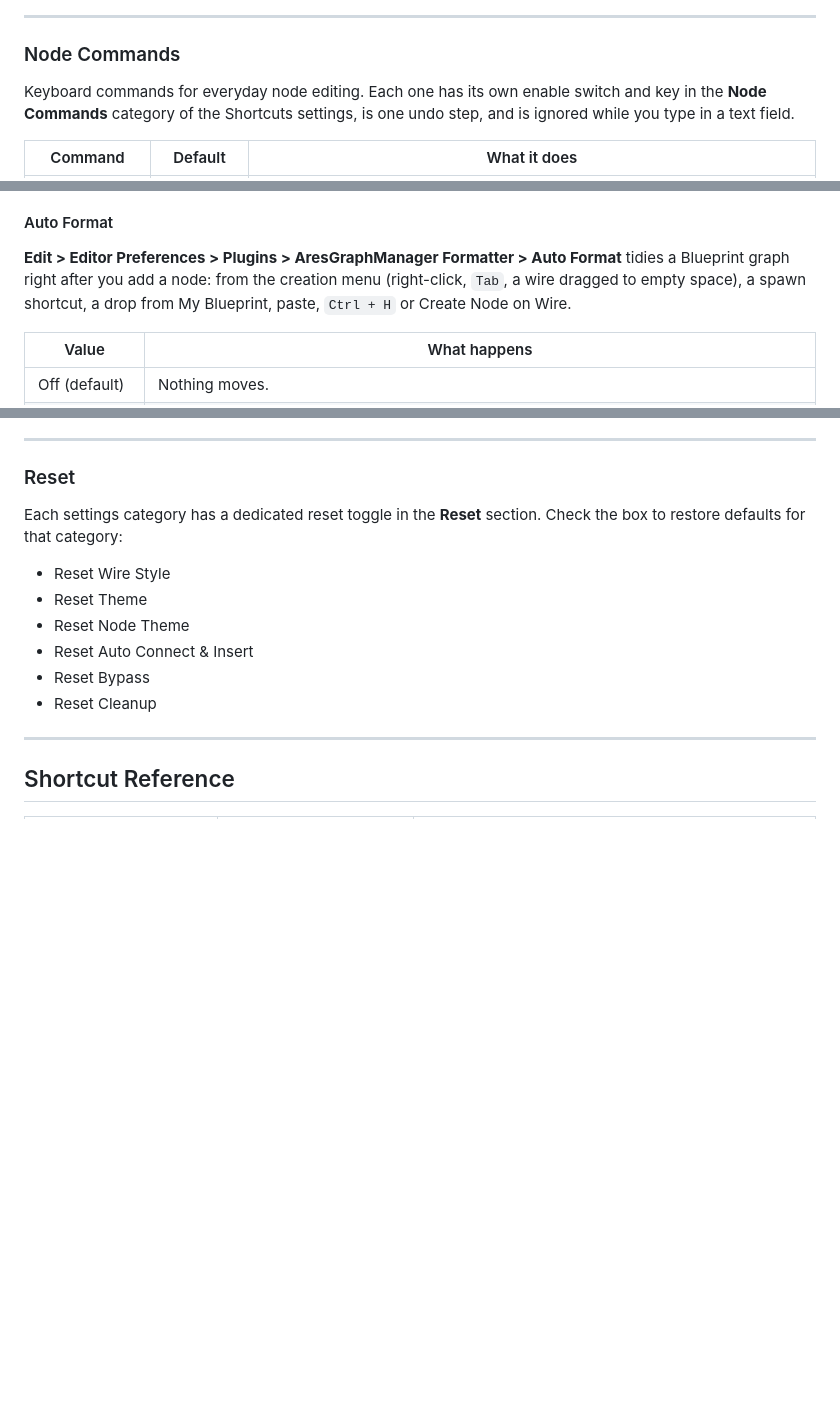
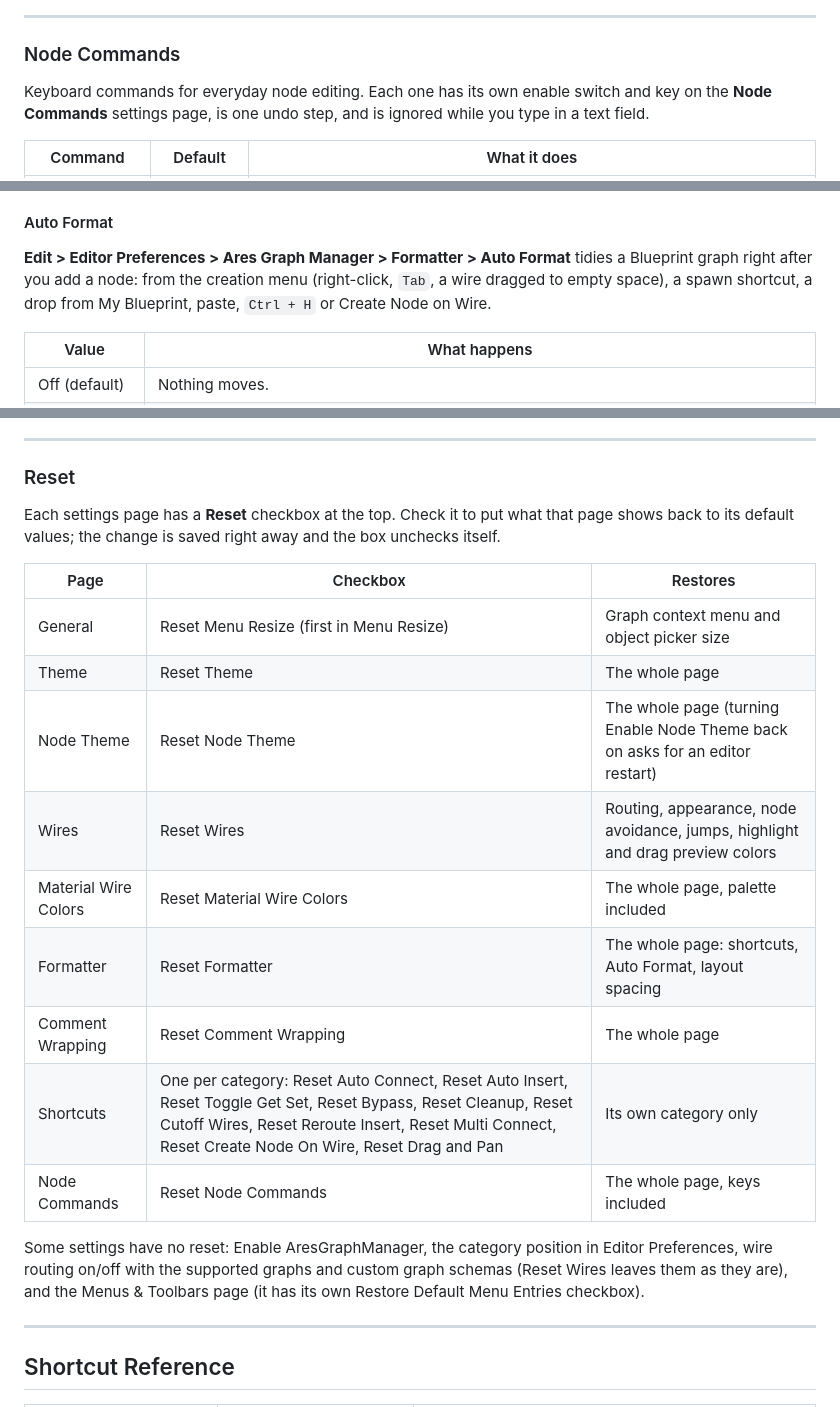
Before and after one commit to Ares9323/UEPluginsDocumentation, a Markdown page: AresGraphManager/README.md, 3 parts joined by grey strips. Rendered like a GitHub page; blank space fills up the shorter version.

Commit message:
AresGraphManager - settings pages and per-page reset

```diff
--- a/AresGraphManager/README.md
+++ b/AresGraphManager/README.md
@@ -148,7 +169,7 @@ Remove a node from the execution flow while keeping the chain intact. The upstre
 
 ### Node Commands
 
-Keyboard commands for everyday node editing. Each one has its own enable switch and key in the **Node Commands** category of the Shortcuts settings, is one undo step, and is ignored while you type in a text field.
+Keyboard commands for everyday node editing. Each one has its own enable switch and key on the **Node Commands** settings page, is one undo step, and is ignored while you type in a text field.
 
 | Command | Default | What it does |
 |---------|---------|--------------|
@@ -162,7 +183,7 @@ Keyboard commands for everyday node editing. Each one has its own enable switch
 
 #### Auto Format
 
-**Edit > Editor Preferences > Plugins > AresGraphManager Formatter > Auto Format** tidies a Blueprint graph right after you add a node: from the creation menu (right-click, `Tab`, a wire dragged to empty space), a spawn shortcut, a drop from My Blueprint, paste, `Ctrl + H` or Create Node on Wire.
+**Edit > Editor Preferences > Ares Graph Manager > Formatter > Auto Format** tidies a Blueprint graph right after you add a node: from the creation menu (right-click, `Tab`, a wire dragged to empty space), a spawn shortcut, a drop from My Blueprint, paste, `Ctrl + H` or Create Node on Wire.
 
 | Value | What happens |
 |-------|--------------|
@@ -245,14 +266,21 @@ If one of these is installed, AresGraphManager logs a warning at editor startup.
 
 ### Reset
 
-Each settings category has a dedicated reset toggle in the **Reset** section. Check the box to restore defaults for that category:
+Each settings page has a **Reset** checkbox at the top. Check it to put what that page shows back to its default values; the change is saved right away and the box unchecks itself.
 
-- Reset Wire Style
-- Reset Theme
-- Reset Node Theme
-- Reset Auto Connect & Insert
-- Reset Bypass
-- Reset Cleanup
+| Page | Checkbox | Restores |
+|------|----------|----------|
+| General | Reset Menu Resize (first in Menu Resize) | Graph context menu and object picker size |
+| Theme | Reset Theme | The whole page |
+| Node Theme | Reset Node Theme | The whole page (turning Enable Node Theme back on asks for an editor restart) |
+| Wires | Reset Wires | Routing, appearance, node avoidance, jumps, highlight and drag preview colors |
+| Material Wire Colors | Reset Material Wire Colors | The whole page, palette included |
+| Formatter | Reset Formatter | The whole page: shortcuts, Auto Format, layout spacing |
+| Comment Wrapping | Reset Comment Wrapping | The whole page |
+| Shortcuts | One per category: Reset Auto Connect, Reset Auto Insert, Reset Toggle Get Set, Reset Bypass, Reset Cleanup, Reset Cutoff Wires, Reset Reroute Insert, Reset Multi Connect, Reset Create Node On Wire, Reset Drag and Pan | Its own category only |
+| Node Commands | Reset Node Commands | The whole page, keys included |
+
+Some settings have no reset: Enable AresGraphManager, the category position in Editor Preferences, wire routing on/off with the supported graphs and custom graph schemas (Reset Wires leaves them as they are), and the Menus & Toolbars page (it has its own Restore Default Menu Entries checkbox).
 
 ---
 
```
Also changed, not shown: other parts of AresGraphManager/README.md (+22 -1 lines).
